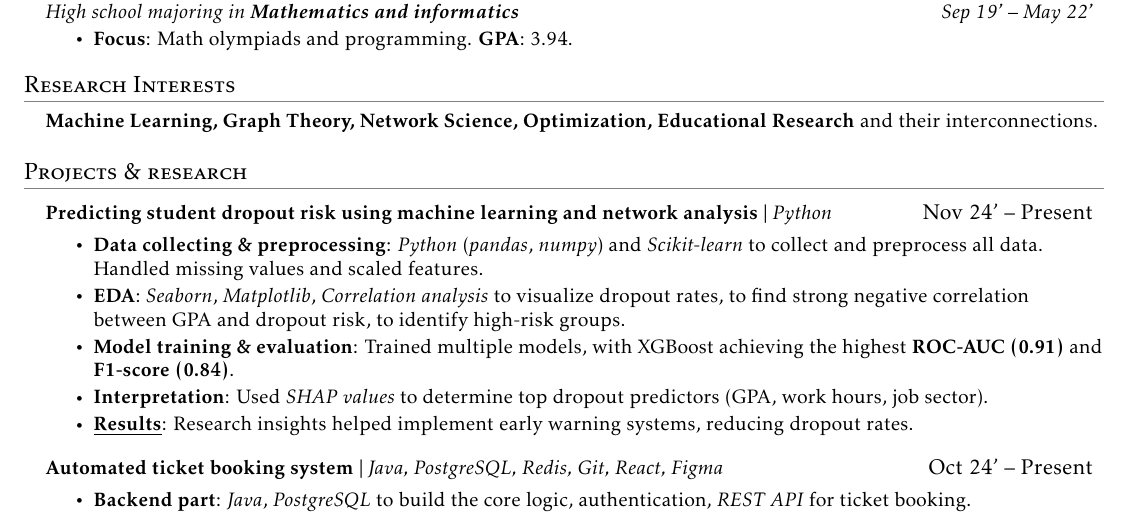
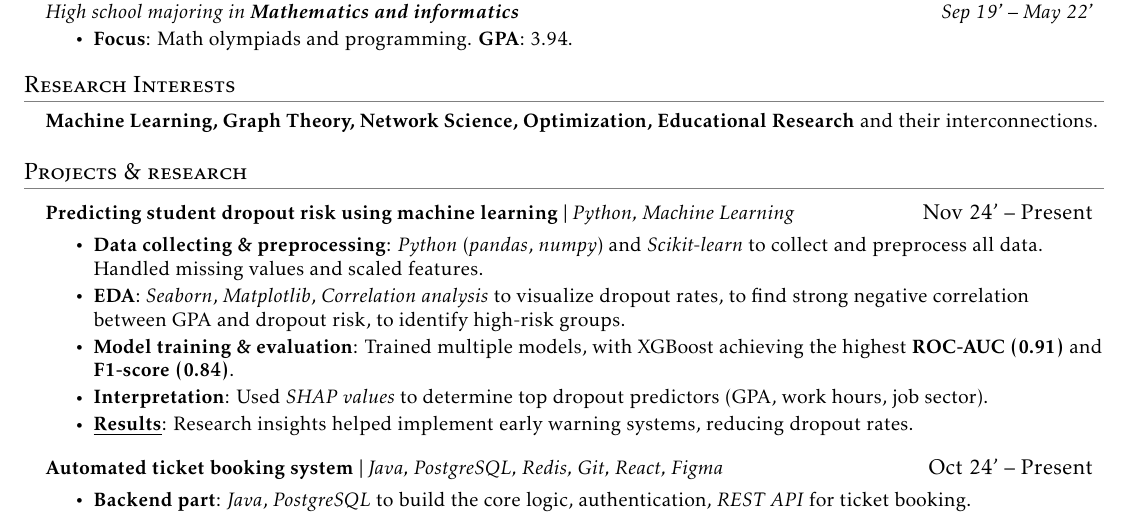
Before and after one commit to GordeyZuev/resume, a LaTeX document (main.tex): part of page 1 of 2, cut so that both start at the same text. Compiled offline with pdfLaTeX.

Commit message:
small updt

```diff
--- a/main.tex
+++ b/main.tex
@@ -174,7 +174,7 @@
 
 %-----------PROJECT 1-----------
       \resumeProjectHeading
-          {\textbf{Predicting student dropout risk using machine learning and network analysis} $|$ \emph{Python}}{Nov 24' -- Present}
+          {\textbf{Predicting student dropout risk using machine learning} $|$ \emph{Python, Machine Learning}}{Nov 24' -- Present}
 
           \resumeItemListStart
             \resumeItem{\textbf{Data collecting \& preprocessing}: \textit{Python} (\textit{pandas}, \textit{numpy}) and \textit{Scikit-learn} to collect and preprocess all data. Handled missing values and scaled features.}
```
